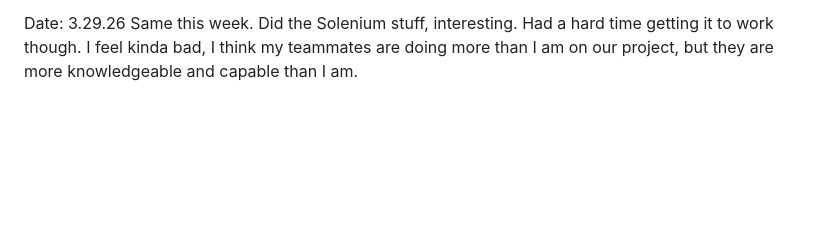
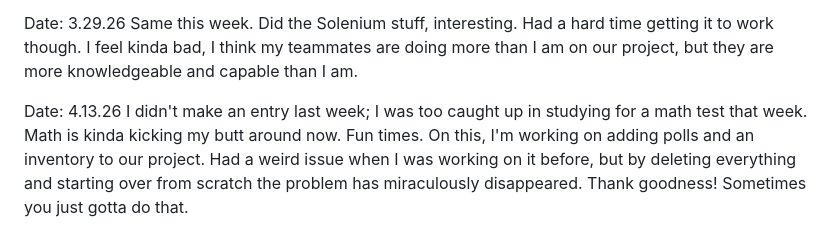
Before and after one commit to Rabbanah/2450remote, a Markdown page: journal.md, the part around the change. Drawn GitHub-style; blank space fills up the shorter version.

Commit message:
journal entry

```diff
--- a/journal.md
+++ b/journal.md
@@ -44,3 +44,9 @@ Date: 3.29.26
 	Same this week. Did the Solenium stuff, interesting. Had a hard time getting it to work though. I feel kinda
 	bad, I think my teammates are doing more than I am on our project, but they are more knowledgeable and
 	capable than I am.
+
+Date: 4.13.26
+	I didn't make an entry last week; I was too caught up in studying for a math test that week. Math is kinda
+	kicking my butt around now. Fun times. On this, I'm working on adding polls and an inventory to our
+	project. Had a weird issue when I was working on it before, but by deleting everything and starting over
+	from scratch the problem has miraculously disappeared. Thank goodness! Sometimes you just gotta do that.
```
